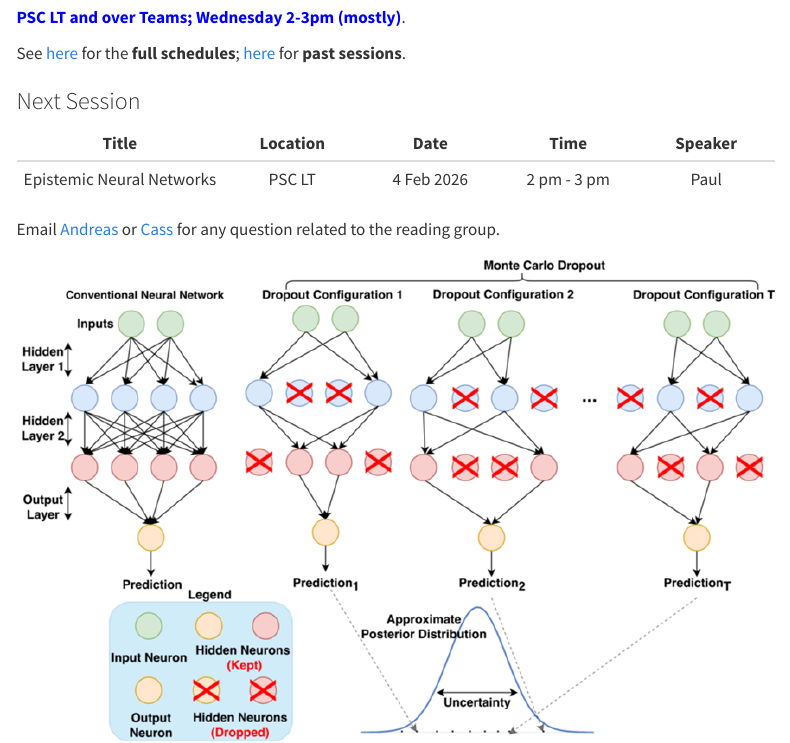
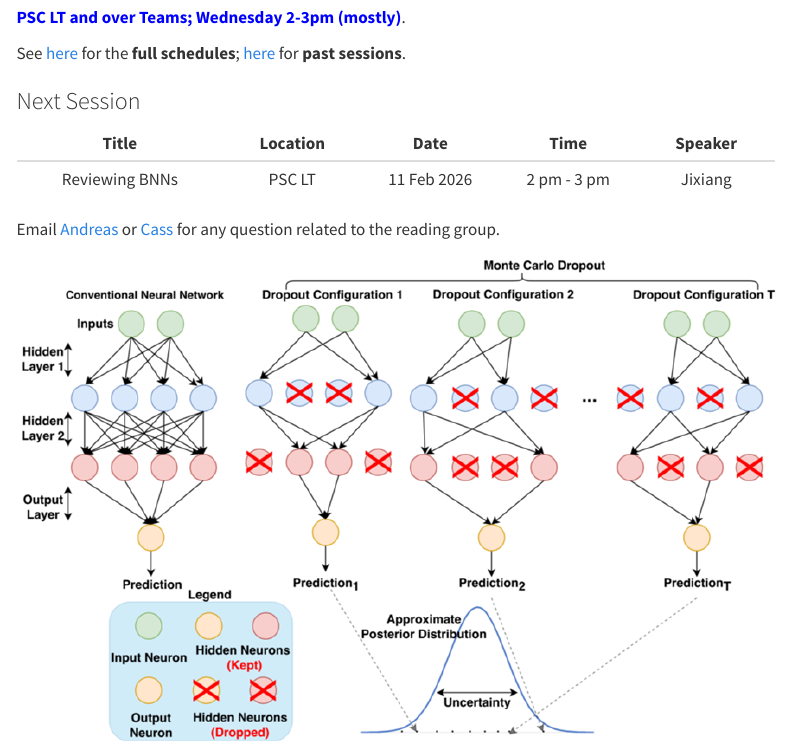
Before and after one commit to LAI-Reading-Group/LAI-Reading-Group.github.io, a Quarto document (index.qmd): the page in a window 1100 px wide, from 280 px down. Rendered offline with R 4.5, knitr and Pandoc in place of Quarto, with nearby package versions; menus at the side of the page are left out.

```diff
--- a/index.qmd
+++ b/index.qmd
@@ -16,7 +16,7 @@
 
 | Title | Location | Date | Time | Speaker |
 |:------------------:|:-----------:|:-----------:|:-----------:|:-----------:|
-| Epistemic Neural Networks | PSC LT | 4 Feb 2026 | 2 pm - 3 pm | Paul |
+| Reviewing BNNs | PSC LT | 11 Feb 2026 | 2 pm - 3 pm | Jixiang |
 
 Email [Andreas](mailto:a.makris@lancaster.ac.uk) or [Cass](mailto:c.durr@lancaster.ac.uk) for any question related to the reading group.
 
```
Also changed, not shown: past.qmd (+1 -0 lines), docs/search.json, 4 other files.
